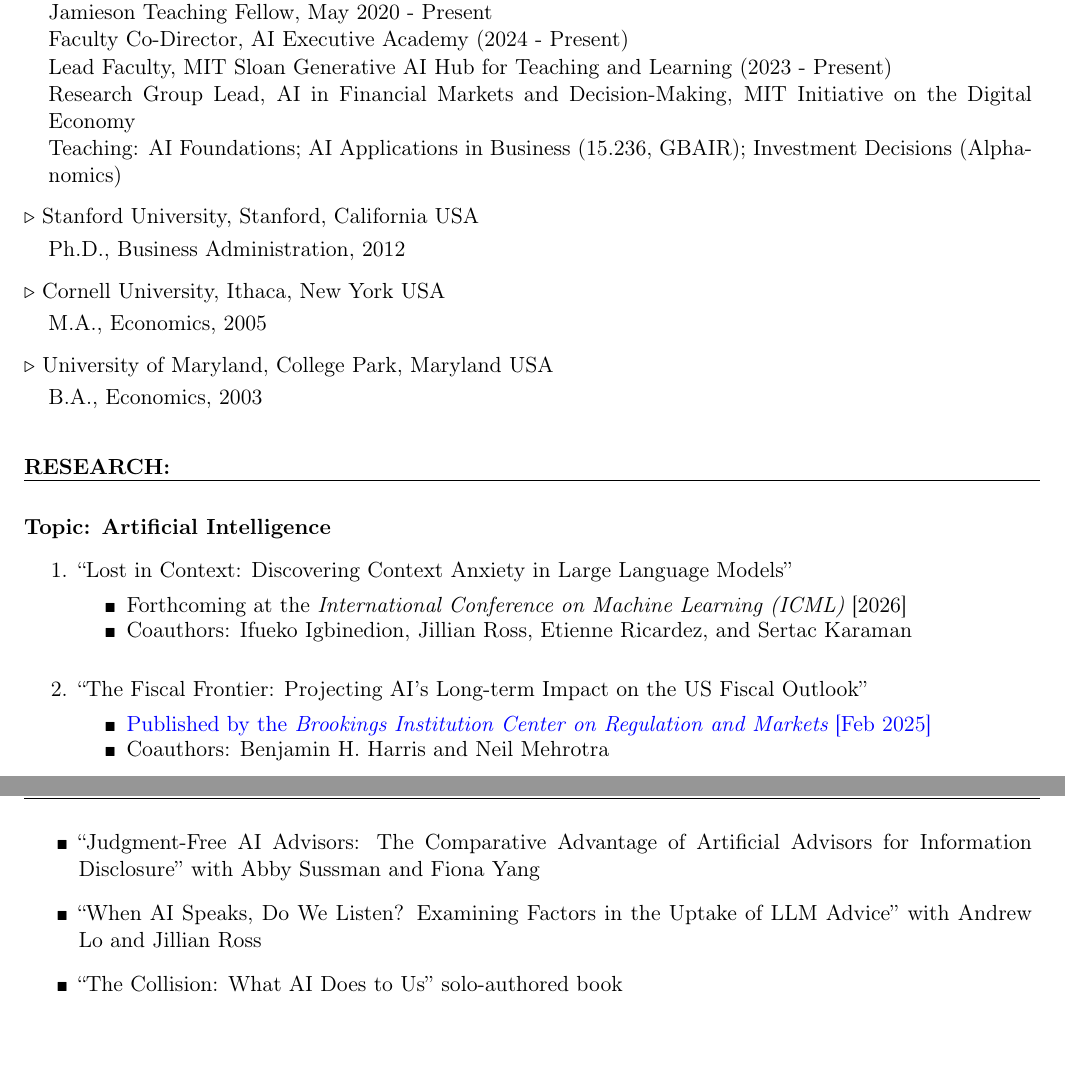
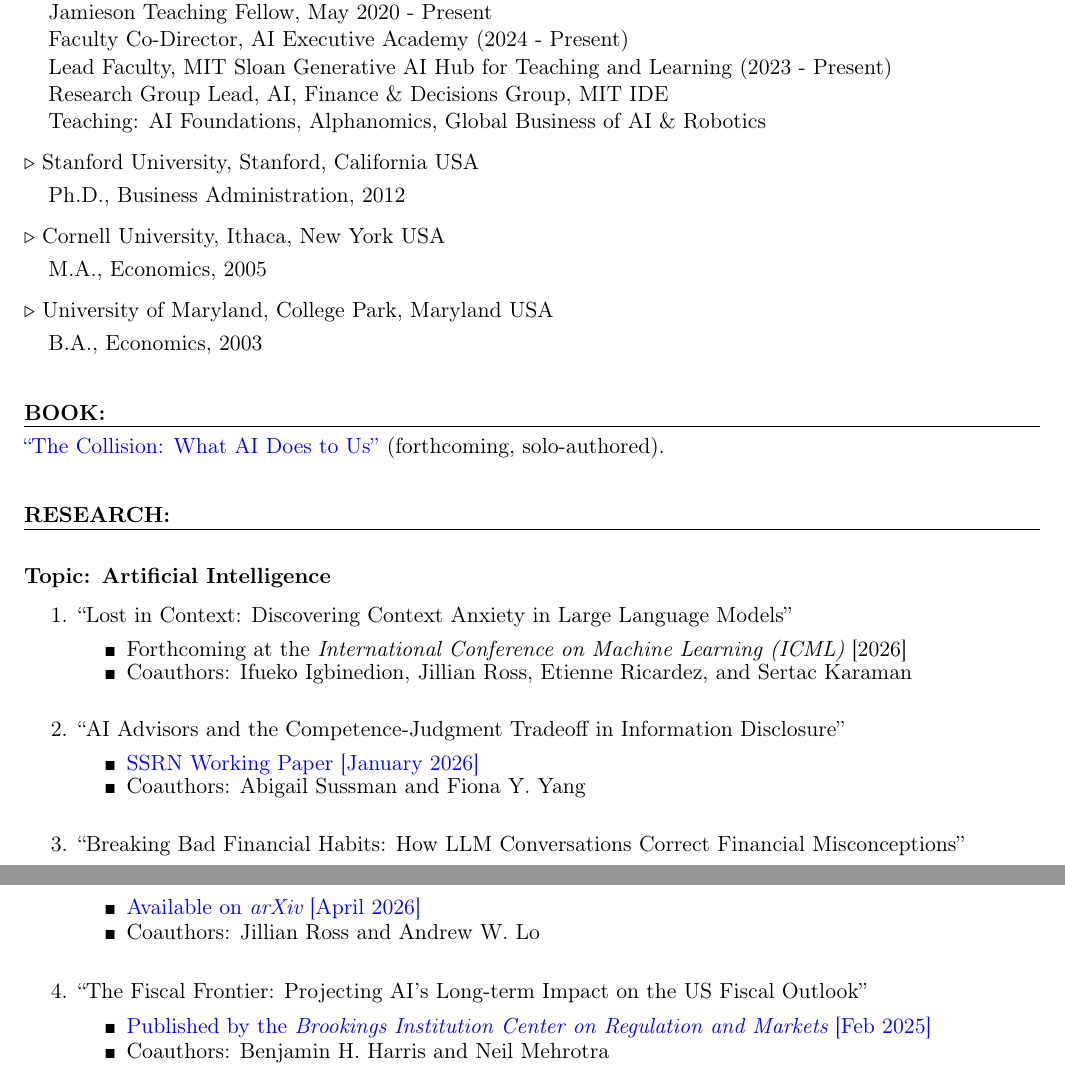
Before and after one commit to professorso/academic-website, a LaTeX CV (Files/CV/main_20260507.tex, which reads Files/CV/research_in_progress.tex): two parts of pages 1 and 4 of 5 before the commit and two parts of pages 1 and 2 of 5 after it, joined at a grey line, cut so that both start at the same text, the shorter picture padded with empty space. Compiled offline with pdfLaTeX.

Commit message:
CV second pass: shorten IDE line, BOOK section, full website AI set
- IDE line shortened to one line: "Research Group Lead, AI, Finance &
  Decisions Group, MIT IDE" (matches website phrasing)
- Teaching collapsed to bare class names: "AI Foundations, Alphanomics,
  Global Business of AI & Robotics"
- New "BOOK" section between Academics and Research, listing The
  Collision (forthcoming, solo-authored) with link to the website book
  page
- AI topic expanded to mirror the website's featured set: Lost in
  Context → AI Advisors → Breaking Bad Financial Habits → Fiscal
  Frontier (in website order). AI Advisors and Breaking Bad moved up
  from research_in_progress.tex; The Collision moved out of
  research_in_progress.tex into the new BOOK section. research_in_
  progress.tex now contains only Fee the People.
- Recompiled and synced PDF.

Co-Authored-By: Claude Opus 4.7 (1M context) <noreply@anthropic.com>

```diff
--- a/Files/CV/main_20260507.tex
+++ b/Files/CV/main_20260507.tex
@@ -105,8 +105,8 @@ $\triangleright$ Massachusetts Institute of Technology (MIT), Cambridge, Massach
 \item[] Jamieson Teaching Fellow,  May 2020 - Present
 \item[] Faculty Co-Director, AI Executive Academy (2024 - Present)
 \item[] Lead Faculty, MIT Sloan Generative AI Hub for Teaching and Learning (2023 - Present)
-\item[] Research Group Lead, AI in Financial Markets and Decision-Making, MIT Initiative on the Digital Economy
-\item[] Teaching: AI Foundations; AI Applications in Business (15.236, GBAIR); Investment Decisions (Alphanomics)
+\item[] Research Group Lead, AI, Finance \& Decisions Group, MIT IDE
+\item[] Teaching: AI Foundations, Alphanomics, Global Business of AI \& Robotics
 %Department of Economics, Finance, and Accounting
 %\item[] Teaching: MIT Courses 15.515 (MBA Program), 15.511 (Sloan Fellows), and 15.539 (PhD Program)
 \end{list1}
@@ -134,6 +134,18 @@ $\triangleright$ University of Maryland, College Park, Maryland USA\\
 
 %%%%%%%%%%%%%%%%%%%%%%%%%%%%%%%%%%%%%%%%%%%%%%%%
 %%%%%%%%%%%%%%%%%%%%%%%%%%%%%%%%%%%%%%%%%%%%%%%%
+%BEGIN BOOK SECTION;
+%%%%%%%%%%%%%%%%%%%%%%%%%%%%%%%%%%%%%%%%%%%%%%%%
+%%%%%%%%%%%%%%%%%%%%%%%%%%%%%%%%%%%%%%%%%%%%%%%%
+\vskip 0.75cm
+\setlength{\parindent}{0in}
+{\bf BOOK:\\}
+\vskip -0.85cm \line(1,0){510} \\
+\setlength{\parindent}{0.5in}
+\href{https://ericso.pro/the-collision/}{``The Collision: What AI Does to Us''} (forthcoming, solo-authored).
+
+%%%%%%%%%%%%%%%%%%%%%%%%%%%%%%%%%%%%%%%%%%%%%%%%
+%%%%%%%%%%%%%%%%%%%%%%%%%%%%%%%%%%%%%%%%%%%%%%%%
 %BEGIN PUBLISHED RESEARCH SECTION;
 %%%%%%%%%%%%%%%%%%%%%%%%%%%%%%%%%%%%%%%%%%%%%%%%
 %%%%%%%%%%%%%%%%%%%%%%%%%%%%%%%%%%%%%%%%%%%%%%%%
@@ -152,6 +164,24 @@ $\triangleright$ University of Maryland, College Park, Maryland USA\\
 	\item Forthcoming at the {\it International Conference on Machine Learning (ICML)} [2026]
 \vspace*{-.07in}
 	\item Coauthors: Ifueko Igbinedion, Jillian Ross, Etienne Ricardez, and Sertac Karaman
+\end{itemize}
+\vskip 0.24cm
+
+\item ``AI Advisors and the Competence-Judgment Tradeoff in Information Disclosure''
+\begin{itemize}
+\vspace*{-.07in}
+	\item \href{https://papers.ssrn.com/sol3/papers.cfm?abstract_id=6077326}{SSRN Working Paper [January 2026]}
+\vspace*{-.07in}
+	\item Coauthors: Abigail Sussman and Fiona Y. Yang
+\end{itemize}
+\vskip 0.24cm
+
+\item ``Breaking Bad Financial Habits: How LLM Conversations Correct Financial Misconceptions''
+\begin{itemize}
+\vspace*{-.07in}
+	\item \href{https://arxiv.org/abs/2604.27022}{Available on {\it arXiv} [April 2026]}
+\vspace*{-.07in}
+	\item Coauthors: Jillian Ross and Andrew W. Lo
 \end{itemize}
 \vskip 0.24cm
 
--- a/Files/CV/research_in_progress.tex
+++ b/Files/CV/research_in_progress.tex
@@ -3,11 +3,5 @@
 
 \begin{itemize}
 \vspace*{-.07in}
-    \item ``Judgment-Free AI Advisors: The Comparative Advantage of Artificial Advisors for Information Disclosure'' with Abby Sussman and Fiona Yang
-
-    \item ``When AI Speaks, Do We Listen? Examining Factors in the Uptake of LLM Advice'' with Andrew Lo and Jillian Ross
-
-    \item ``The Collision: What AI Does to Us'' solo-authored book
-
     \item  ``Fee the People'' with Omri Even-Tov, Kimberlyn George, and Shimon Kogan
 \end{itemize}
```
Also changed, not shown: CLAUDE.md (+1 -0 lines), 1 other file.
